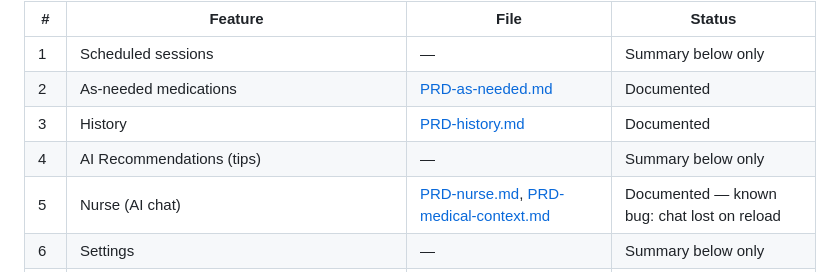
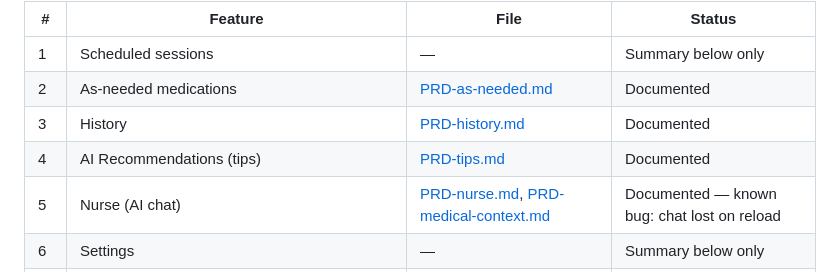
Before and after one commit to CFF/pill-reminder-dev, a Markdown page: PRD.md, the part around the change. GitHub-like rendering.

Commit message:
docs: mark tips PRD as documented in registry

```diff
--- a/PRD.md
+++ b/PRD.md
@@ -31,7 +31,7 @@ Each row is the canonical source of truth for that feature's behavioral contract
 | 1 | Scheduled sessions | — | Summary below only |
 | 2 | As-needed medications | [PRD-as-needed.md](PRD-as-needed.md) | Documented |
 | 3 | History | [PRD-history.md](PRD-history.md) | Documented |
-| 4 | AI Recommendations (tips) | — | Summary below only |
+| 4 | AI Recommendations (tips) | [PRD-tips.md](PRD-tips.md) | Documented |
 | 5 | Nurse (AI chat) | [PRD-nurse.md](PRD-nurse.md), [PRD-medical-context.md](PRD-medical-context.md) | Documented — known bug: chat lost on reload |
 | 6 | Settings | — | Summary below only |
 | 7 | Open access (local-first) | [PRD-open-access.md](PRD-open-access.md) | Backlog, not scheduled |
```
